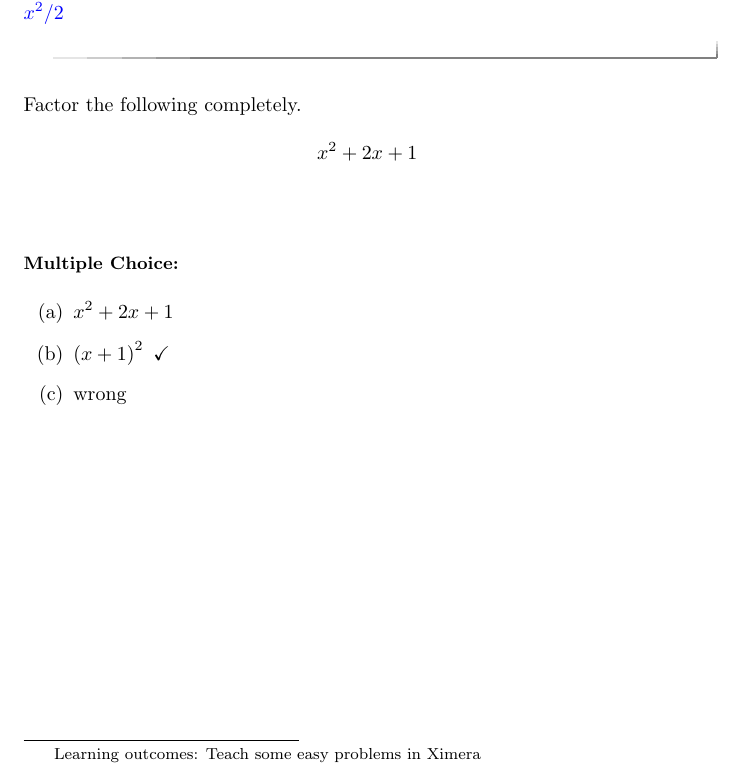
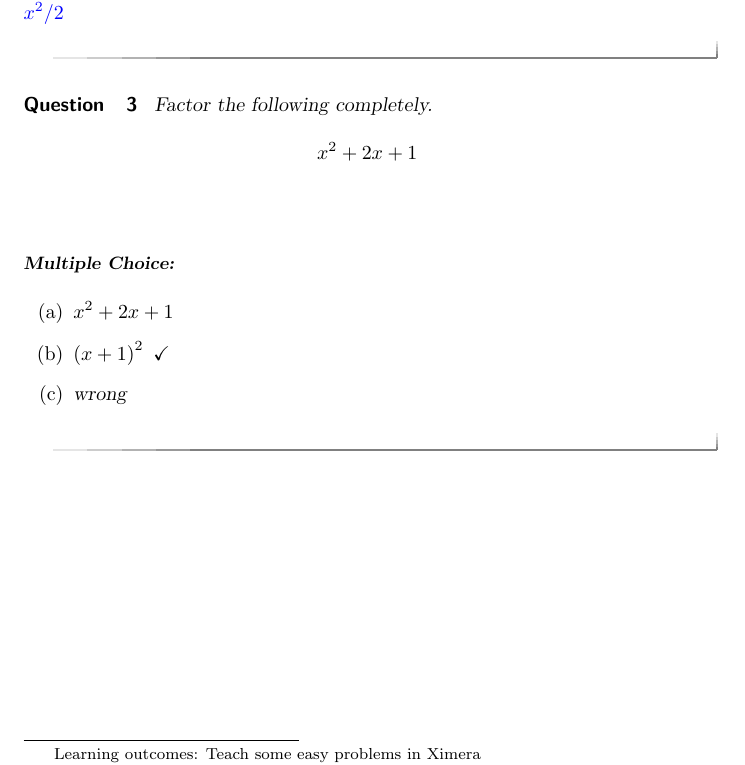
Before and after one commit to mthwhite/ximeraTest, a LaTeX document (myTest.tex): part of the page, cut so that both start at the same text. Compiled offline with pdfLaTeX.

Commit message:
added question

```diff
--- a/myTest.tex
+++ b/myTest.tex
@@ -22,6 +22,7 @@
 		$	\answer{x^2/2}$
 	\end{question}
 
+	\begin{question}
 	Factor the following completely.\\
 	$$ x^2 + 2x + 1 $$\\
 	\begin{multipleChoice}
@@ -29,5 +30,6 @@
 		\choice[correct]{$\left(x + 1\right)^2$}
 		\choice{wrong}
 	\end{multipleChoice}
+	\end{question}
 
 \end{document}
```
Also changed, not shown: myTest.pdf, 2 other files.
